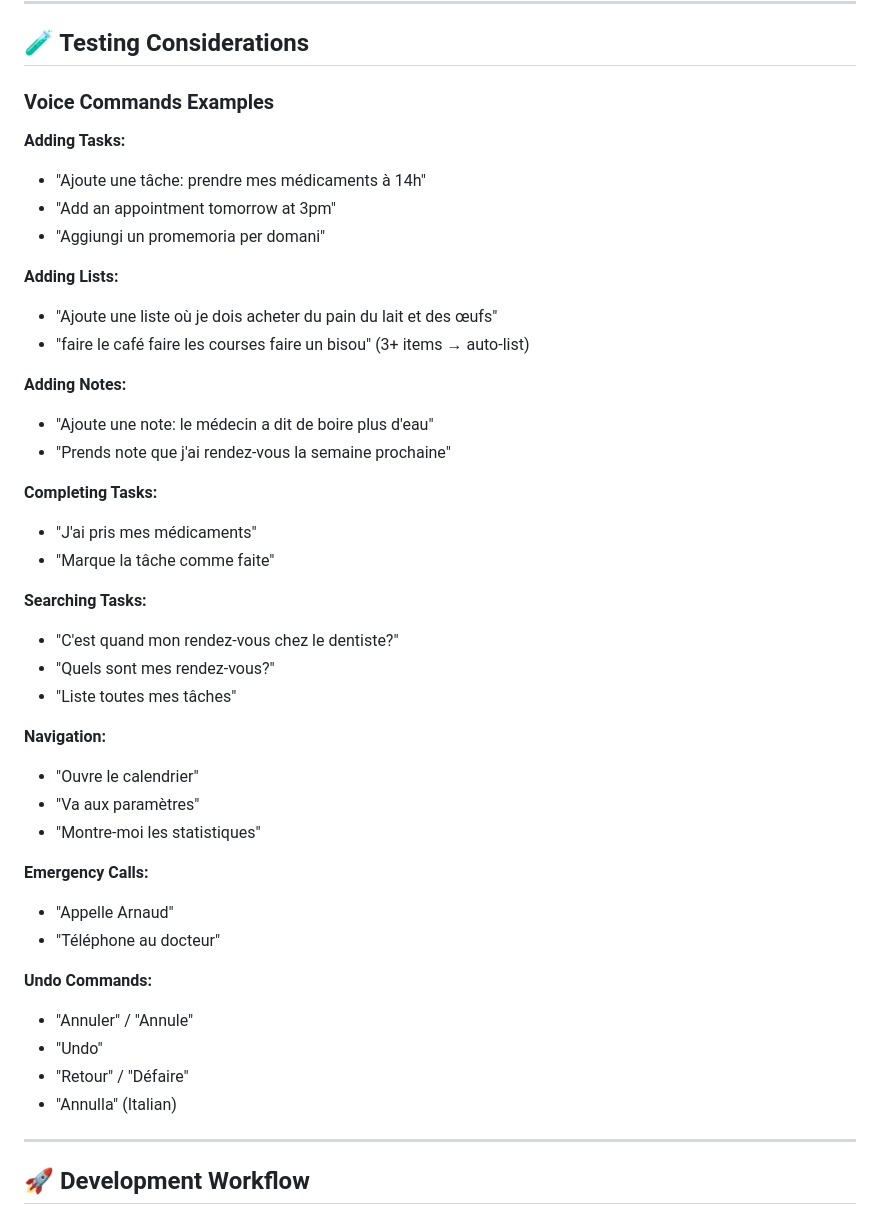
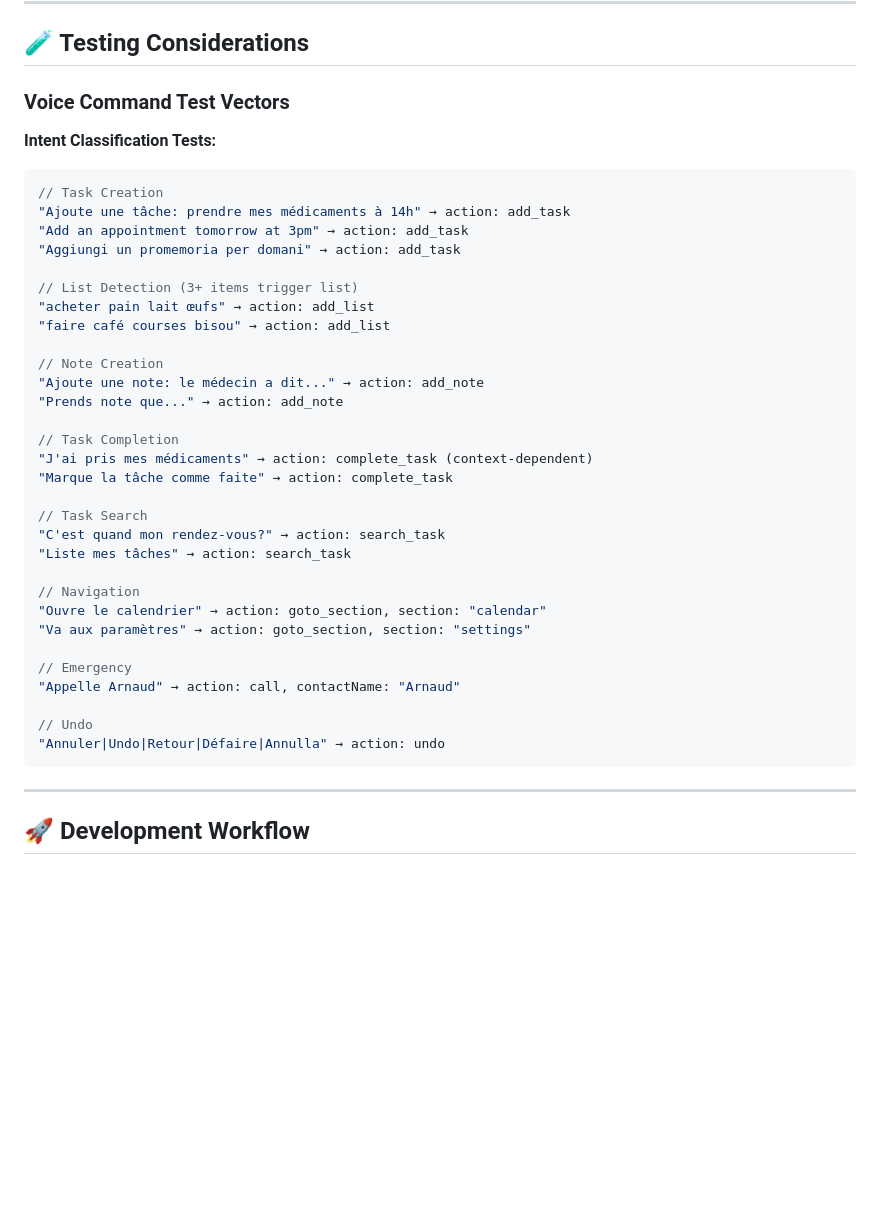
Before and after one commit to CraftKontrol/AI_Agents, a Markdown page: MemoryBoardHelper/AI_CONTEXT.md, the part around the change printed below. GitHub-like rendering; blank space fills up the shorter version.

````diff
--- a/MemoryBoardHelper/AI_CONTEXT.md
+++ b/MemoryBoardHelper/AI_CONTEXT.md
@@ -437,44 +442,41 @@ function getAlarmSoundForTaskType(type) {
 
 ## 🧪 Testing Considerations
 
-### Voice Commands Examples
+### Voice Command Test Vectors
 
-**Adding Tasks:**
-- "Ajoute une tâche: prendre mes médicaments à 14h"
-- "Add an appointment tomorrow at 3pm"
-- "Aggiungi un promemoria per domani"
+**Intent Classification Tests:**
+```javascript
+// Task Creation
+"Ajoute une tâche: prendre mes médicaments à 14h" → action: add_task
+"Add an appointment tomorrow at 3pm" → action: add_task
+"Aggiungi un promemoria per domani" → action: add_task
 
-**Adding Lists:**
-- "Ajoute une liste où je dois acheter du pain du lait et des œufs"
-- "faire le café faire les courses faire un bisou" (3+ items → auto-list)
+// List Detection (3+ items trigger list)
+"acheter pain lait œufs" → action: add_list
+"faire café courses bisou" → action: add_list
 
-**Adding Notes:**
-- "Ajoute une note: le médecin a dit de boire plus d'eau"
-- "Prends note que j'ai rendez-vous la semaine prochaine"
+// Note Creation
+"Ajoute une note: le médecin a dit..." → action: add_note
+"Prends note que..." → action: add_note
 
-**Completing Tasks:**
-- "J'ai pris mes médicaments"
-- "Marque la tâche comme faite"
+// Task Completion
+"J'ai pris mes médicaments" → action: complete_task (context-dependent)
+"Marque la tâche comme faite" → action: complete_task
 
-**Searching Tasks:**
-- "C'est quand mon rendez-vous chez le dentiste?"
-- "Quels sont mes rendez-vous?"
-- "Liste toutes mes tâches"
+// Task Search
+"C'est quand mon rendez-vous?" → action: search_task
+"Liste mes tâches" → action: search_task
 
-**Navigation:**
-- "Ouvre le calendrier"
-- "Va aux paramètres"
-- "Montre-moi les statistiques"
+// Navigation
+"Ouvre le calendrier" → action: goto_section, section: "calendar"
+"Va aux paramètres" → action: goto_section, section: "settings"
 
-**Emergency Calls:**
-- "Appelle Arnaud"
-- "Téléphone au docteur"
+// Emergency
+"Appelle Arnaud" → action: call, contactName: "Arnaud"
 
-**Undo Commands:**
-- "Annuler" / "Annule"
-- "Undo"
-- "Retour" / "Défaire"
-- "Annulla" (Italian)
+// Undo
+"Annuler|Undo|Retour|Défaire|Annulla" → action: undo
+```
 
 ---
 
````
Also changed, not shown: other parts of MemoryBoardHelper/AI_CONTEXT.md (+25 -20 lines), MemoryBoardHelper/README.md (+28 -44 lines).
